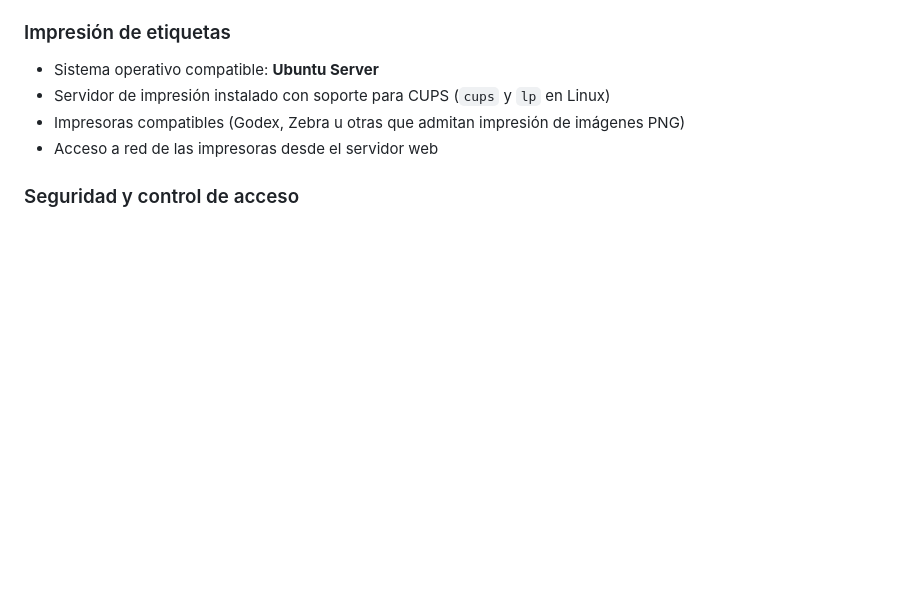
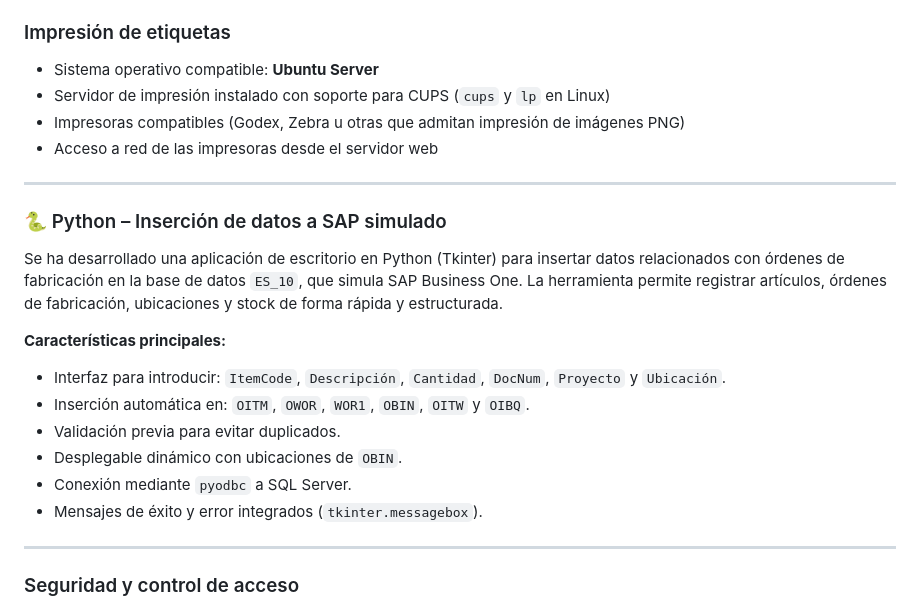
Before and after one commit to Mangelxd/-GTOF-, a Markdown page: README.md, the part around the change. Rendered like a GitHub page; blank space fills up the shorter version.

```diff
--- a/README.md
+++ b/README.md
@@ -109,6 +109,22 @@ Dado que SAP no permite la modificación directa de sus tablas, se ha creado una
 - Impresoras compatibles (Godex, Zebra u otras que admitan impresión de imágenes PNG)
 - Acceso a red de las impresoras desde el servidor web
 
+---
+### 🐍 Python – Inserción de datos a SAP simulado
+
+Se ha desarrollado una aplicación de escritorio en Python (Tkinter) para insertar datos relacionados con órdenes de fabricación en la base de datos `ES_10`, que simula SAP Business One. La herramienta permite registrar artículos, órdenes de fabricación, ubicaciones y stock de forma rápida y estructurada.
+
+**Características principales:**
+
+- Interfaz para introducir: `ItemCode`, `Descripción`, `Cantidad`, `DocNum`, `Proyecto` y `Ubicación`.
+- Inserción automática en: `OITM`, `OWOR`, `WOR1`, `OBIN`, `OITW` y `OIBQ`.
+- Validación previa para evitar duplicados.
+- Desplegable dinámico con ubicaciones de `OBIN`.
+- Conexión mediante `pyodbc` a SQL Server.
+- Mensajes de éxito y error integrados (`tkinter.messagebox`).
+
+---
+
 ### Seguridad y control de acceso
 
 - Sistema de login con sesiones (ya integrado)
```
